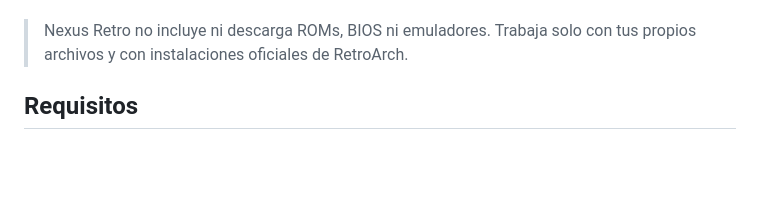
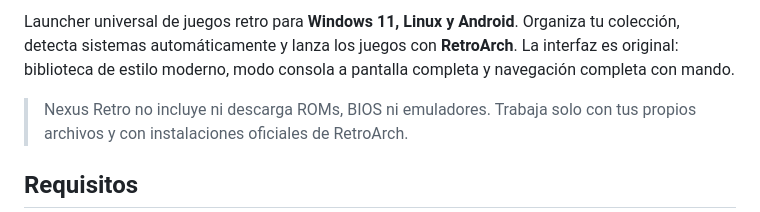
Before and after one commit to LuisDevGaming/nexus-retro, a Markdown page: README.md, the part around one of its changes. Drawn GitHub-style; blank space fills up the shorter version.

Commit message:
README
Updated README to include Android support and added images.

```diff
--- a/README.md
+++ b/README.md
@@ -4,3 +26,4 @@ Launcher universal de juegos retro para **Windows 11 y Linux**. Organiza tu cole
+Launcher universal de juegos retro para **Windows 11, Linux y Android**. Organiza tu colección, detecta sistemas automáticamente y lanza los juegos con **RetroArch**. La interfaz es original: biblioteca de estilo moderno, modo consola a pantalla completa y navegación completa con mando.
 
 > Nexus Retro no incluye ni descarga ROMs, BIOS ni emuladores. Trabaja solo con tus propios archivos y con instalaciones oficiales de RetroArch.
 
```
Also changed, not shown: other parts of README.md (+24 -2 lines).
